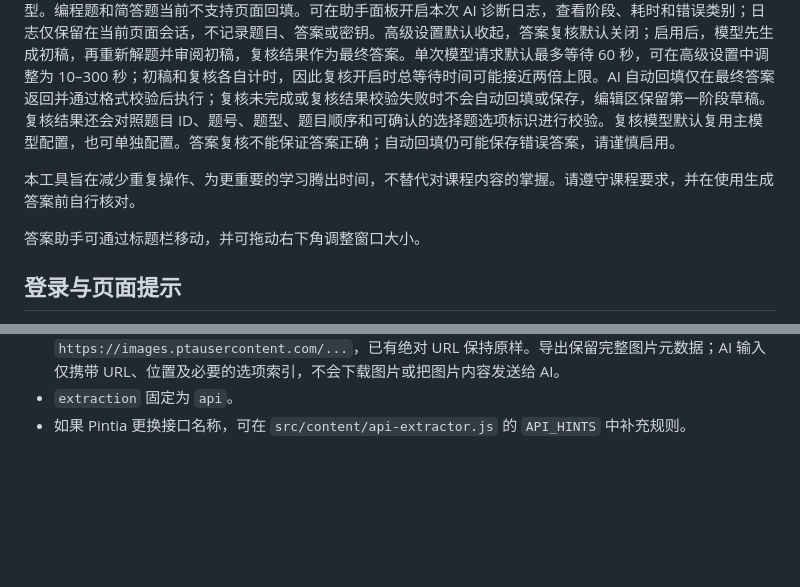
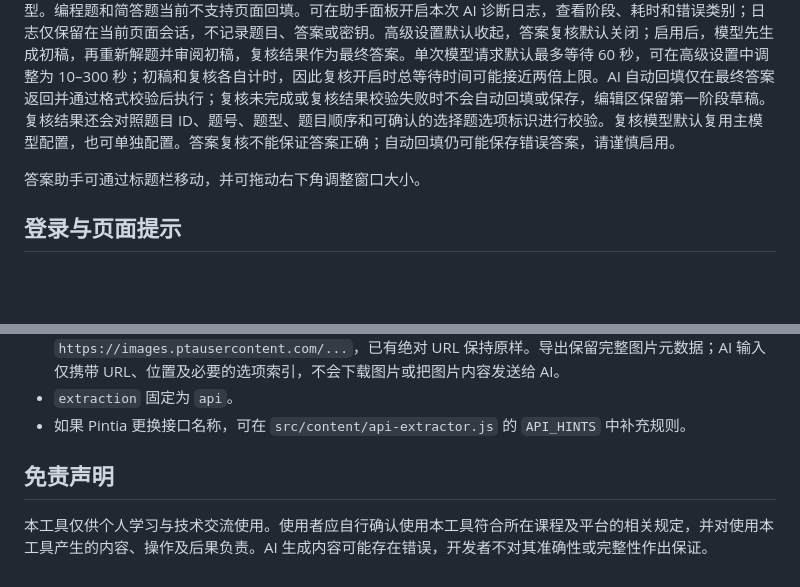
Before and after one commit to quynj/pintia-answer-extension, a Markdown page: README.md, 2 parts joined by grey strips. Drawn GitHub-style; blank space fills up the shorter version.

Commit message:
docs: add disclaimer to README
Co-authored-by: Copilot <223556219+Copilot@users.noreply.github.com>

```diff
--- a/README.md
+++ b/README.md
@@ -17,8 +17,6 @@ Pintia 学习辅助工具是面向 Chrome 和 Edge 的 Manifest V3 浏览器扩
 扩展弹窗提供「检测题集」和「打开/关闭答案助手」功能；通过弹窗切换只会隐藏或显示面板，不会清除本次页面状态。点击面板标题栏的「×」关闭时，若 AI 任务正在准备或生成，助手会先提示并在确认后取消任务；若已有答案内容，也会提示关闭后不会保留。收起面板不会影响进行中的任务或答案。
 
 答案助手面板中的「自动回填并保存」控制 AI 生成后的自动回填保存，以及单一题型手动回填后的是否保存；关闭时 AI 只载入答案供核对，单一题型手动回填只修改页面。若手动回填的答案实际包含多种可回填题型，即使关闭该开关，也会在开始前提示并征求确认；确认后按题型逐批保存，避免 Pintia 切换分类时拦截导航或丢失未保存答案。自动回填和提示词都只覆盖面板当前勾选的题型；默认选中全部题型，全选时覆盖整套题中的可回填题型。编程题和简答题当前不支持页面回填。可在助手面板开启本次 AI 诊断日志，查看阶段、耗时和错误类别；日志仅保留在当前页面会话，不记录题目、答案或密钥。高级设置默认收起，答案复核默认关闭；启用后，模型先生成初稿，再重新解题并审阅初稿，复核结果作为最终答案。单次模型请求默认最多等待 60 秒，可在高级设置中调整为 10–300 秒；初稿和复核各自计时，因此复核开启时总等待时间可能接近两倍上限。AI 自动回填仅在最终答案返回并通过格式校验后执行；复核未完成或复核结果校验失败时不会自动回填或保存，编辑区保留第一阶段草稿。复核结果还会对照题目 ID、题号、题型、题目顺序和可确认的选择题选项标识进行校验。复核模型默认复用主模型配置，也可单独配置。答案复核不能保证答案正确；自动回填仍可能保存错误答案，请谨慎启用。
-
-本工具旨在减少重复操作、为更重要的学习腾出时间，不替代对课程内容的掌握。请遵守课程要求，并在使用生成答案前自行核对。
 
 答案助手可通过标题栏移动，并可拖动右下角调整窗口大小。
 
@@ -117,3 +115,7 @@ Pintia 学习辅助工具是面向 Chrome 和 Edge 的 Manifest V3 浏览器扩
 - `content` 保留题目原始 Markdown；`images` 汇总题干和选项中的 Markdown 图片，提供完整访问 URL、原始 Markdown 路径、图片所在位置和 Markdown 字符偏移。`location` 为 `content` 或 `option`；选项图片还包含从 0 开始的 `optionIndex`。`~/...` 图片路径会映射至 `https://images.ptausercontent.com/...`，已有绝对 URL 保持原样。导出保留完整图片元数据；AI 输入仅携带 URL、位置及必要的选项索引，不会下载图片或把图片内容发送给 AI。
 - `extraction` 固定为 `api`。
 - 如果 Pintia 更换接口名称，可在 `src/content/api-extractor.js` 的 `API_HINTS` 中补充规则。
+
+## 免责声明
+
+本工具仅供个人学习与技术交流使用。使用者应自行确认使用本工具符合所在课程及平台的相关规定，并对使用本工具产生的内容、操作及后果负责。AI 生成内容可能存在错误，开发者不对其准确性或完整性作出保证。
```
